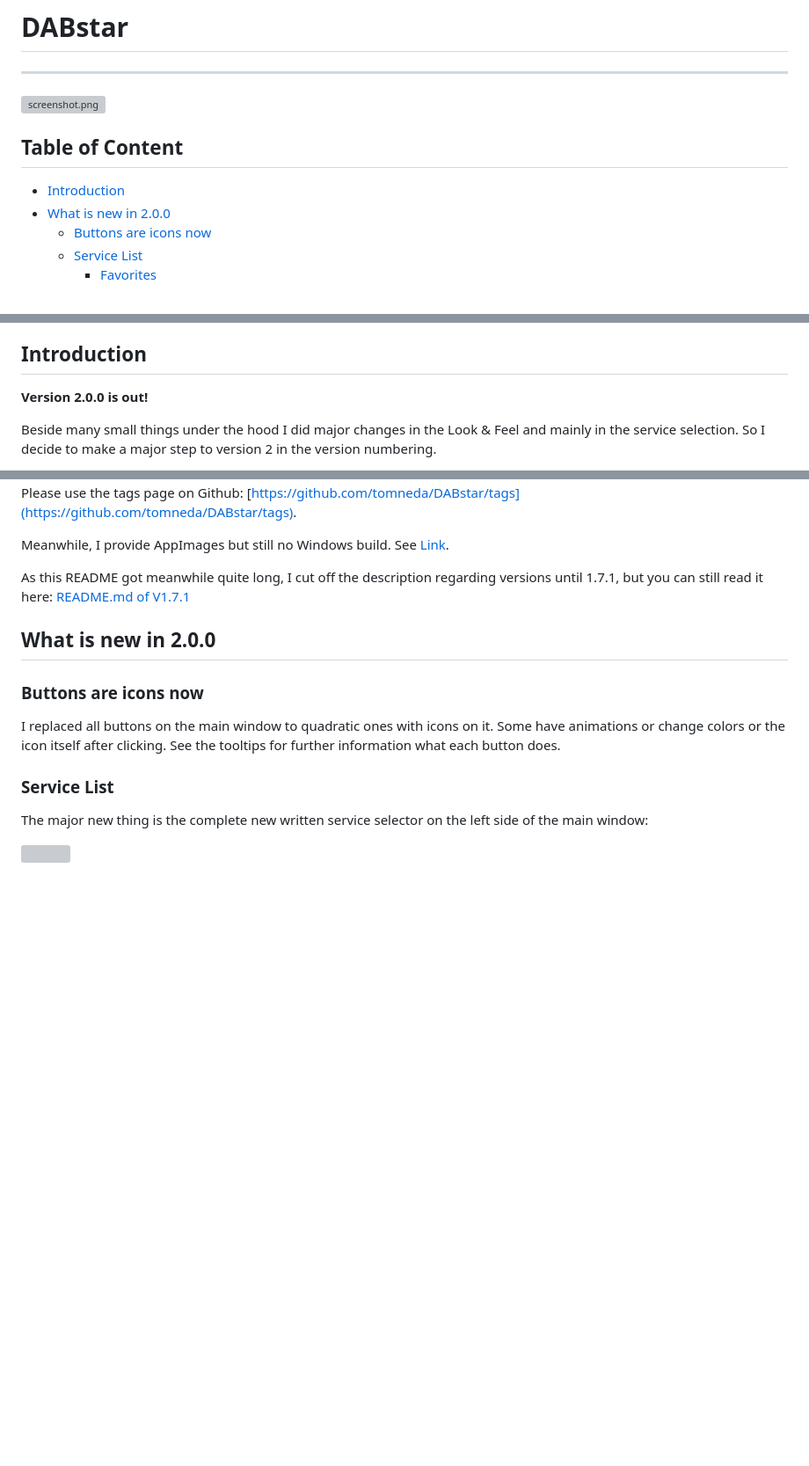
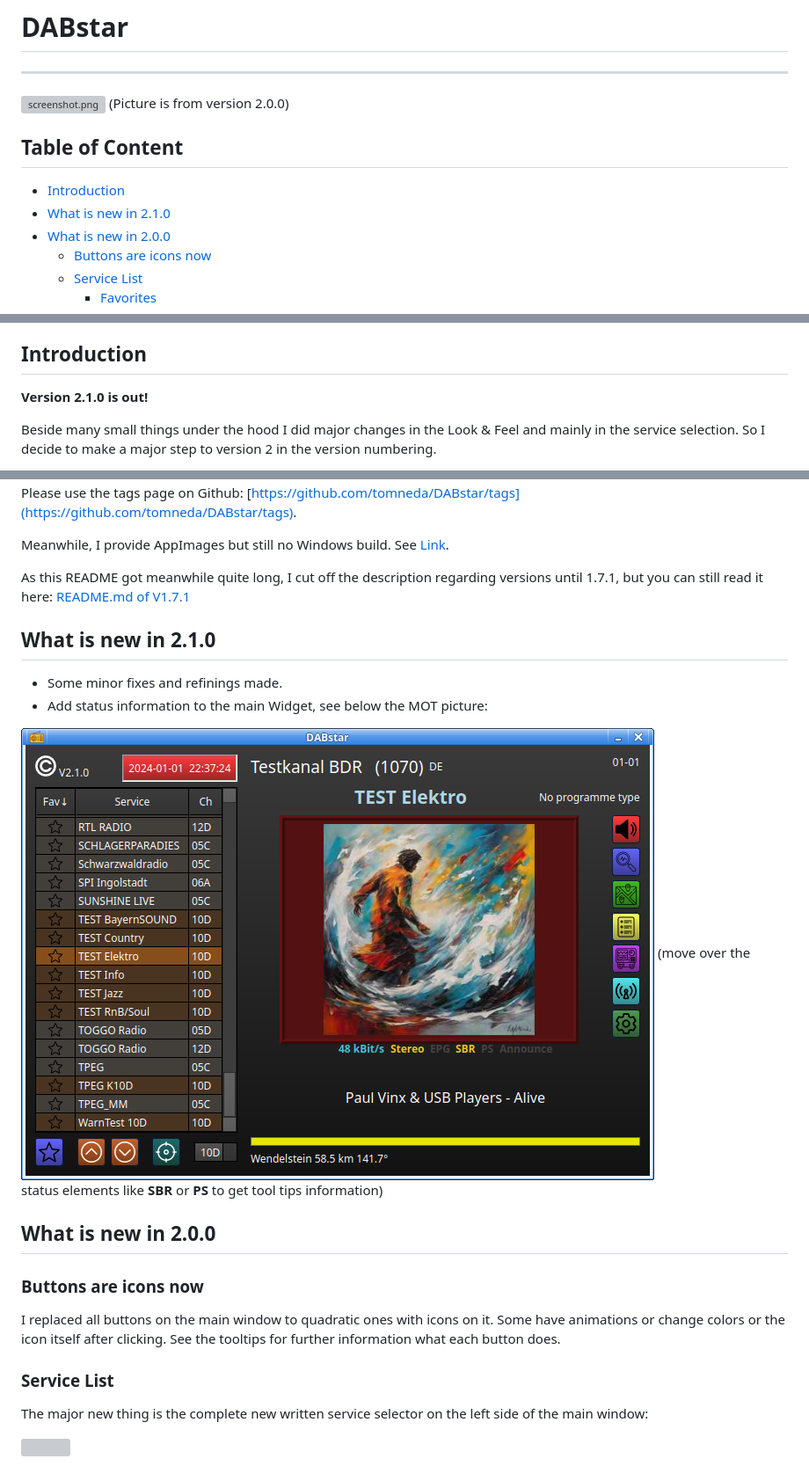
Before and after one commit to tomneda/DABstar, a Markdown page: README.md, 3 parts joined by grey strips. Shown: that part at 88% size. GitHub-like rendering; pictures changed too: res/mainwidget.png (added); blank space fills up the shorter version; grey boxes are pictures that could not be loaded.

Commit message:
Provide edits to release to V2.1.0

```diff
--- a/README.md
+++ b/README.md
@@ -3,11 +3,12 @@
 ---
 
 ![screenshot.png](res/screenshot.png)
-
+(Picture is from version 2.0.0)
 
 ## Table of Content
 <!-- TOC -->
   * [Introduction](#introduction)
+  * [What is new in 2.1.0](#what-is-new-in-210)
   * [What is new in 2.0.0](#what-is-new-in-200)
     * [Buttons are icons now](#buttons-are-icons-now)
     * [Service List](#service-list)
@@ -27,7 +28,7 @@
 
 ## Introduction
 
-**Version 2.0.0 is out!**
+**Version 2.1.0 is out!**
 
 Beside many small things under the hood I did major changes in the Look & Feel and mainly in the service selection.
 So I decide to make a major step to version 2 in the version numbering.
@@ -54,6 +55,14 @@ Meanwhile, I provide AppImages but still no Windows build. See [Link](https://gi
 
 As this README got meanwhile quite long, I cut off the description regarding versions until 1.7.1, but you can still read
 it here: [README.md of V1.7.1](https://github.com/tomneda/DABstar/blob/649431e0f5297a5f44cd7aab0c016370e010ed3e/README.md)
+
+## What is new in 2.1.0
+
+- Some minor fixes and refinings made.
+- Add status information to the main Widget, see below the MOT picture:
+
+![](res/mainwidget.png)
+(move over the status elements like **SBR** or **PS** to get tool tips information)
 
 ## What is new in 2.0.0
 
```
Also changed, not shown: 1 other file.
